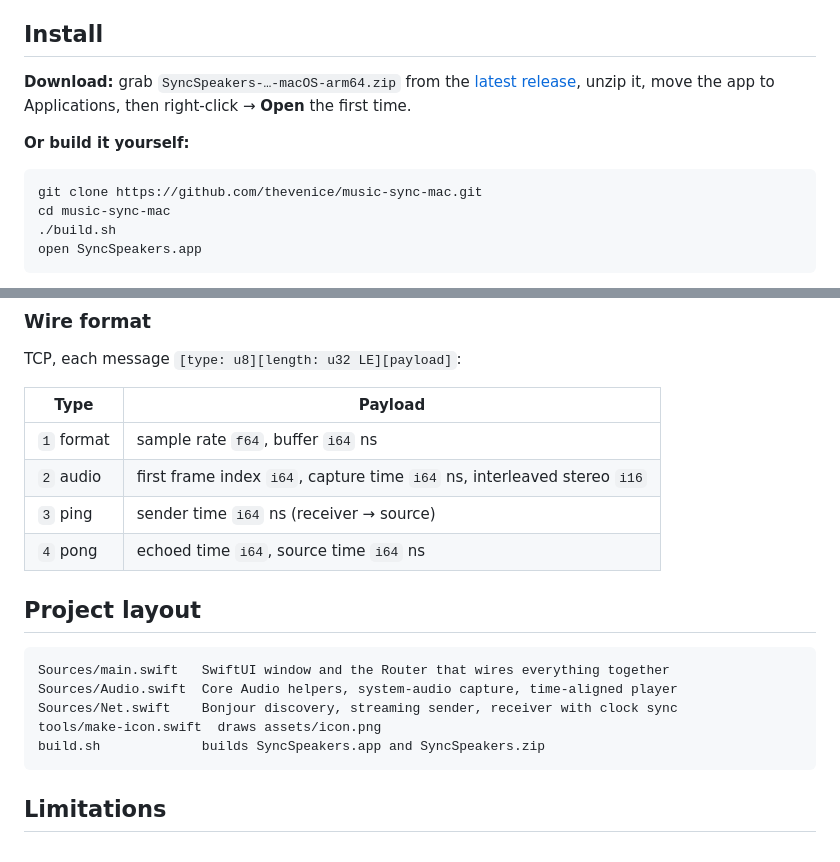
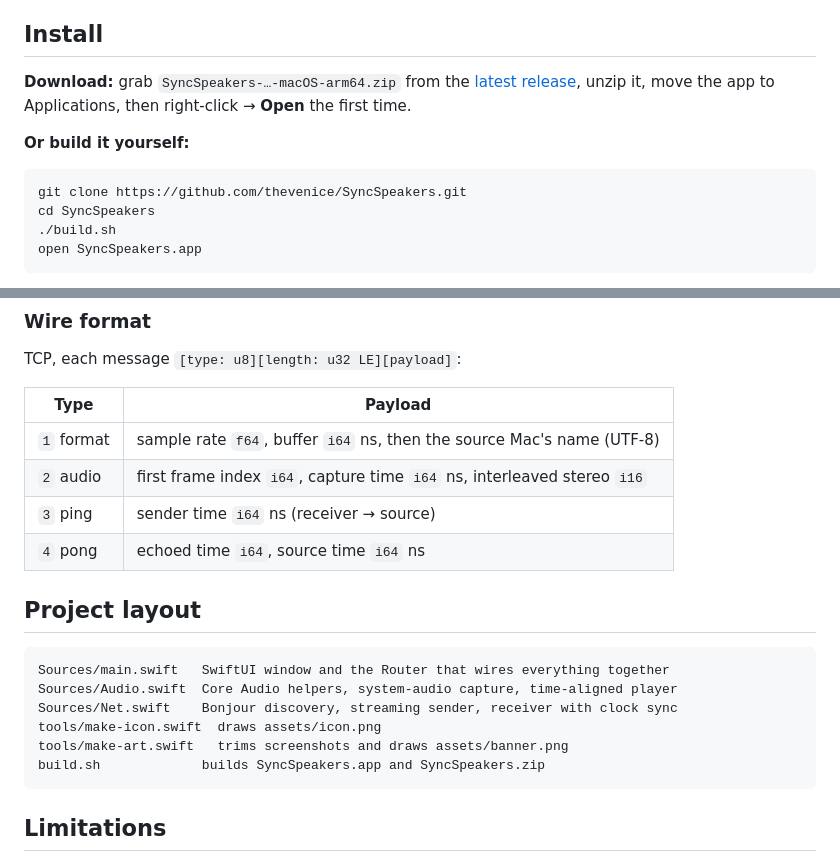
Before and after one commit to thevenice/SyncSpeakers, a Markdown page: README.md, 2 parts joined by grey strips. Rendered like a GitHub page.

````diff
--- a/README.md
+++ b/README.md
@@ -56,8 +71,8 @@ Applications, then right-click → **Open** the first time.
 **Or build it yourself:**
 
 ```bash
-git clone https://github.com/thevenice/music-sync-mac.git
-cd music-sync-mac
+git clone https://github.com/thevenice/SyncSpeakers.git
+cd SyncSpeakers
 ./build.sh
 open SyncSpeakers.app
 ```
@@ -127,7 +142,7 @@ TCP, each message `[type: u8][length: u32 LE][payload]`:
 
 | Type | Payload |
 | --- | --- |
-| `1` format | sample rate `f64`, buffer `i64` ns |
+| `1` format | sample rate `f64`, buffer `i64` ns, then the source Mac's name (UTF-8) |
 | `2` audio | first frame index `i64`, capture time `i64` ns, interleaved stereo `i16` |
 | `3` ping | sender time `i64` ns (receiver → source) |
 | `4` pong | echoed time `i64`, source time `i64` ns |
@@ -139,6 +154,7 @@ Sources/main.swift   SwiftUI window and the Router that wires everything togethe
 Sources/Audio.swift  Core Audio helpers, system-audio capture, time-aligned player
 Sources/Net.swift    Bonjour discovery, streaming sender, receiver with clock sync
 tools/make-icon.swift  draws assets/icon.png
+tools/make-art.swift   trims screenshots and draws assets/banner.png
 build.sh             builds SyncSpeakers.app and SyncSpeakers.zip
 ```
 
````
Also changed, not shown: other parts of README.md (+20 -5 lines), assets/banner.png (added), assets/screenshot-main.png (added), assets/screenshot-receiver.png (added), 2 other files.
